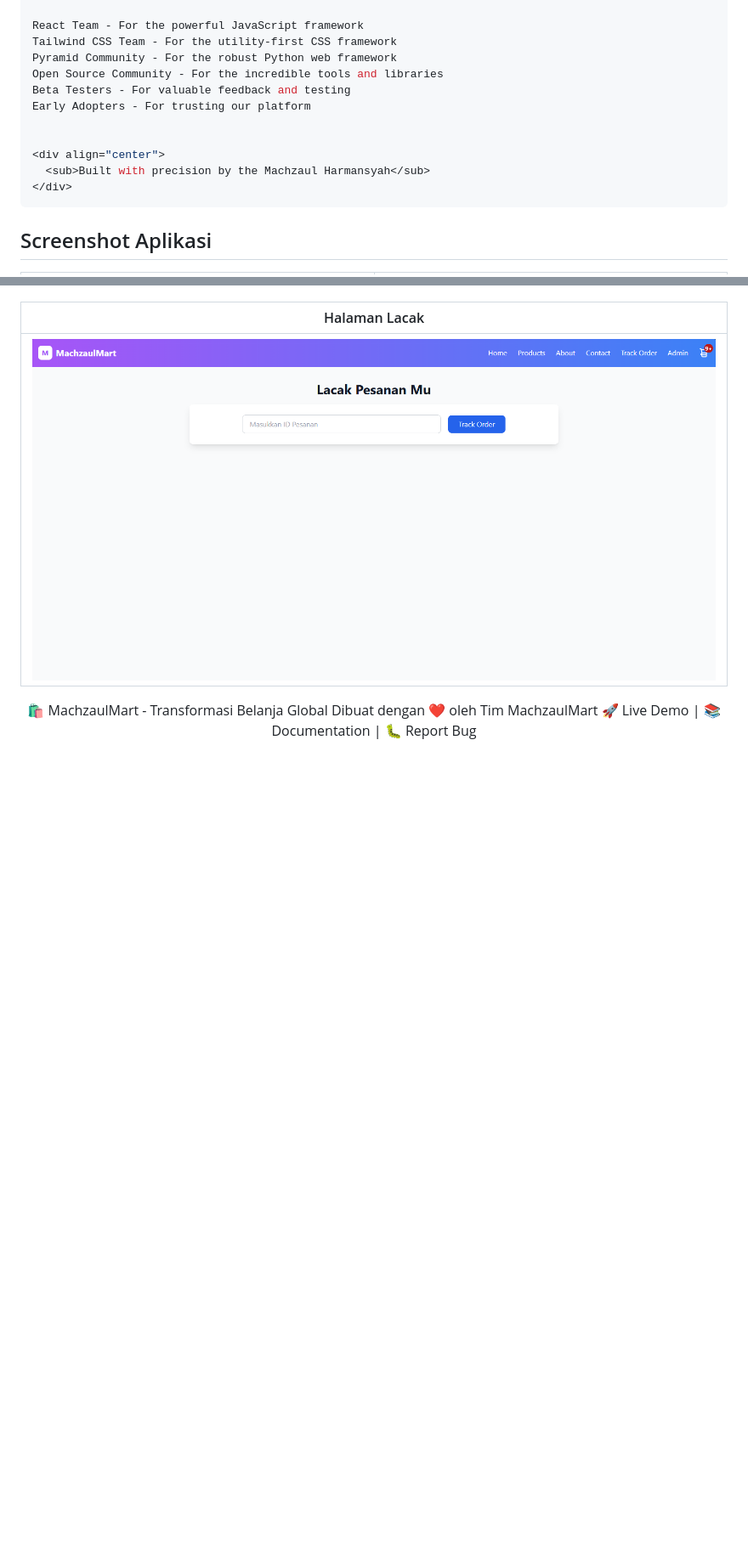
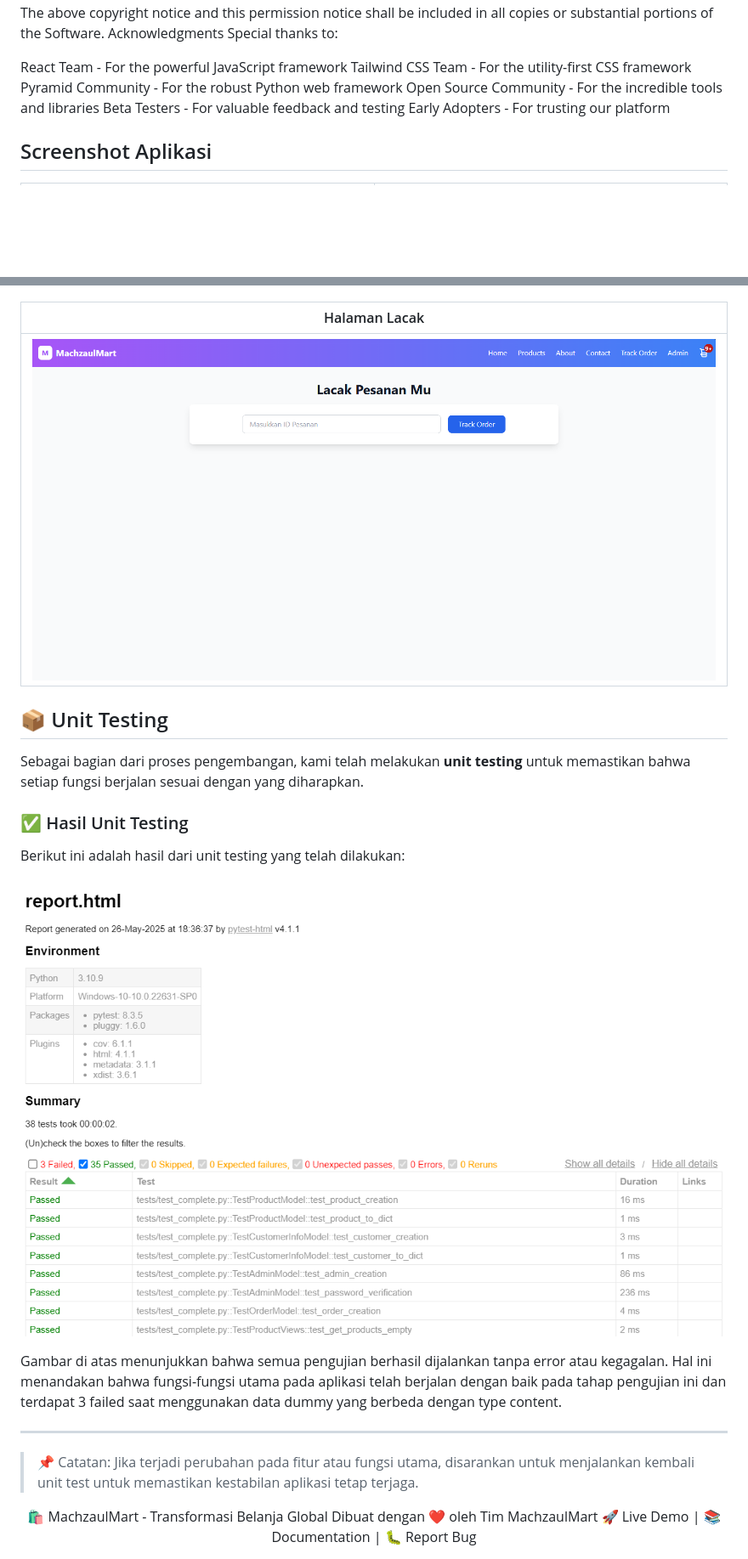
Before and after one commit to machzaul/Tubes_Pemweb, a Markdown page: README.md, 2 parts joined by grey strips. Shown: that part at 85% size. Rendered like a GitHub page; pictures changed too: screenshoot/Unittesting.png (added); blank space fills up the shorter version.

Commit message:
pembaruan readme,md

````diff
--- a/README.md
+++ b/README.md
@@ -393,11 +410,6 @@ Beta Testers - For valuable feedback and testing
 Early Adopters - For trusting our platform
 
 
-<div align="center">
-  <sub>Built with precision by the Machzaul Harmansyah</sub>
-</div>
-```
-
 ## Screenshot Aplikasi
 
 | Halaman Home | Halaman About |
@@ -417,6 +429,21 @@ Early Adopters - For trusting our platform
 | ![Lacak](screenshoot/halaman_lacak.png) |
 
 
+## 📦 Unit Testing
+
+Sebagai bagian dari proses pengembangan, kami telah melakukan **unit testing** untuk memastikan bahwa setiap fungsi berjalan sesuai dengan yang diharapkan.
+
+### ✅ Hasil Unit Testing
+
+Berikut ini adalah hasil dari unit testing yang telah dilakukan:
+
+![Hasil Unit Testing](screenshoot/Unittesting.png)
+
+Gambar di atas menunjukkan bahwa semua pengujian berhasil dijalankan tanpa error atau kegagalan. Hal ini menandakan bahwa fungsi-fungsi utama pada aplikasi telah berjalan dengan baik pada tahap pengujian ini dan terdapat 3 failed saat menggunakan data dummy yang berbeda dengan type content.
+
+---
+
+> 📌 Catatan: Jika terjadi perubahan pada fitur atau fungsi utama, disarankan untuk menjalankan kembali unit test untuk memastikan kestabilan aplikasi tetap terjaga.
 
 
 
````
Also changed, not shown: other parts of README.md (+18 -1 lines).
